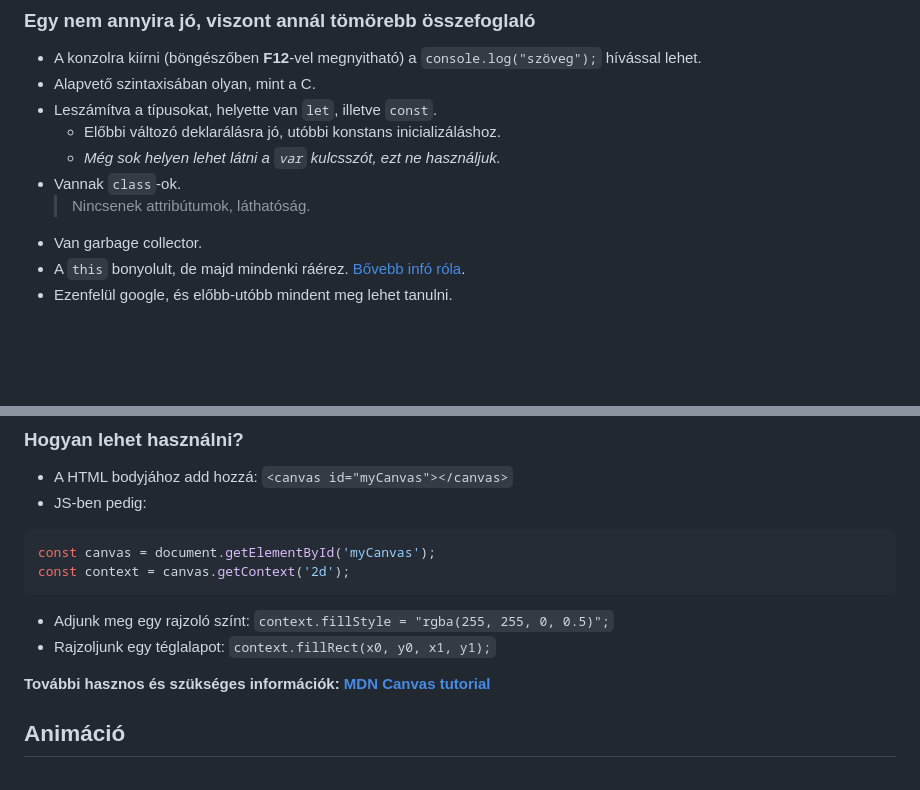
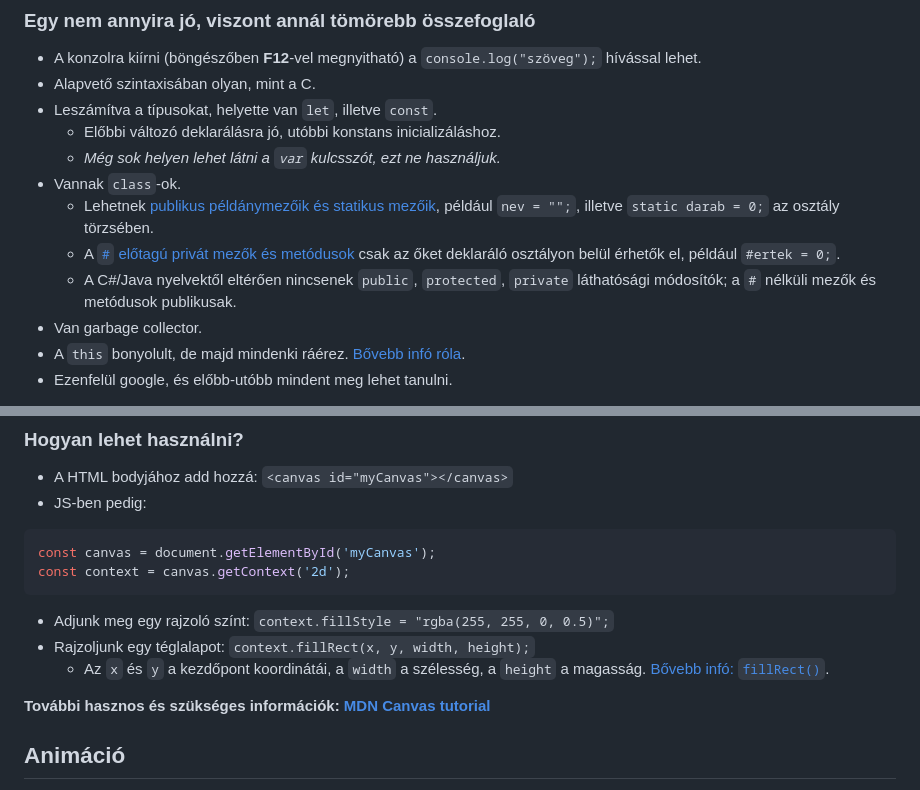
Before and after one commit to schmelczer/avoid, a Markdown page: README.md, 2 parts joined by grey strips. GitHub-like rendering; blank space fills up the shorter version.

Commit message:
AI review findings

````diff
--- a/README.md
+++ b/README.md
@@ -21,7 +21,9 @@
     + Előbbi változó deklarálásra jó, utóbbi konstans inicializáláshoz.
     + *Még sok helyen lehet látni a ```var``` kulcsszót, ezt ne használjuk.*
 + Vannak ```class```-ok.
-    > Nincsenek attribútumok, láthatóság.
+    + Lehetnek [publikus példánymezőik és statikus mezőik](https://developer.mozilla.org/en-US/docs/Web/JavaScript/Reference/Classes/Public_class_fields), például `nev = "";`, illetve `static darab = 0;` az osztály törzsében.
+    + A [`#` előtagú privát mezők és metódusok](https://developer.mozilla.org/en-US/docs/Web/JavaScript/Reference/Classes/Private_elements) csak az őket deklaráló osztályon belül érhetők el, például `#ertek = 0;`.
+    + A C#/Java nyelvektől eltérően nincsenek `public`, `protected`, `private` láthatósági módosítók; a `#` nélküli mezők és metódusok publikusak.
 + Van garbage collector.
 + A ```this``` bonyolult, de majd mindenki ráérez. [Bővebb infó róla](https://zellwk.com/blog/this).
 + Ezenfelül google, és előbb-utóbb mindent meg lehet tanulni.
@@ -42,7 +44,8 @@ const canvas = document.getElementById('myCanvas');
 const context = canvas.getContext('2d');
 ```
 + Adjunk meg egy rajzoló színt: ```context.fillStyle = "rgba(255, 255, 0, 0.5)";```
-+ Rajzoljunk egy téglalapot: ```context.fillRect(x0, y0, x1, y1);```
++ Rajzoljunk egy téglalapot: ```context.fillRect(x, y, width, height);```
+    + Az `x` és `y` a kezdőpont koordinátái, a `width` a szélesség, a `height` a magasság. [Bővebb infó: `fillRect()`](https://developer.mozilla.org/en-US/docs/Web/API/CanvasRenderingContext2D/fillRect).
 
 **További hasznos és szükséges információk: [MDN Canvas tutorial](https://developer.mozilla.org/en-US/docs/Web/API/Canvas_API/Tutorial)**
 
````
